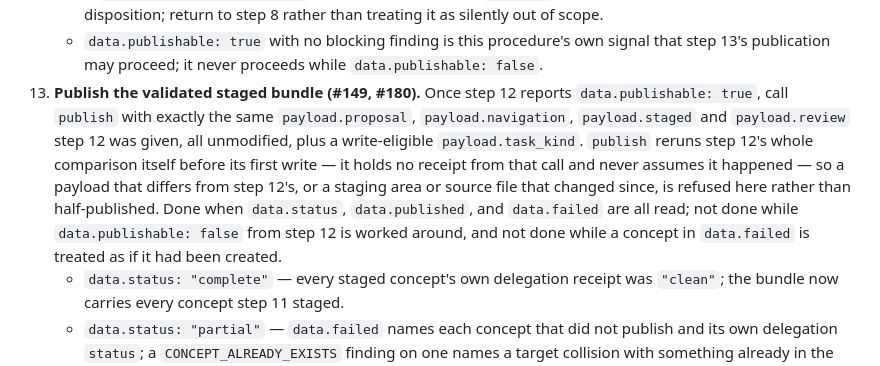
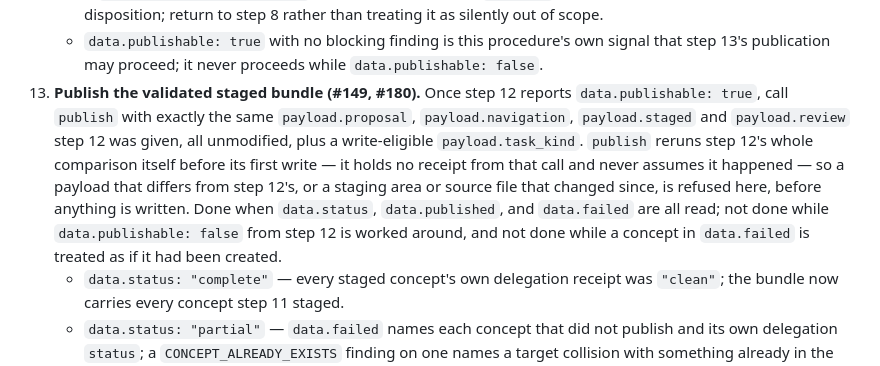
Before and after one commit to artemVeduta/okf-agent-skills, a Markdown page: skills/okf-setup/SKILL.md, the part around one of its changes. GitHub-like rendering.

```diff
--- a/skills/okf-setup/SKILL.md
+++ b/skills/okf-setup/SKILL.md
@@ -579,7 +579,7 @@ Every wrapper call ends in exactly one of three conditions:
     - A blocking structural finding (`FRONTMATTER_UNPARSEABLE`, `TYPE_MISSING`, `SOURCE_RESOURCE_MISSING`, `GENERATED_BY_MISSING`, `RUNTIME_MISSING`, `HUMAN_PREFIX_MISSING`, or `BUNDLE_FILES_NONCONFORMING`) names a staged concept — or a reserved file wrongly carrying concept frontmatter — that must be corrected at its own source and re-migrated from step 8, never patched by hand in the staging area.
     - A `SOURCE_DISPOSITION_MISSING` finding names a source `discover` found that never reached an intentional disposition; return to step 8 rather than treating it as silently out of scope.
     - `data.publishable: true` with no blocking finding is this procedure's own signal that step 13's publication may proceed; it never proceeds while `data.publishable: false`.
-13. **Publish the validated staged bundle (#149, #180).** Once step 12 reports `data.publishable: true`, call `publish` with exactly the same `payload.proposal`, `payload.navigation`, `payload.staged` and `payload.review` step 12 was given, all unmodified, plus a write-eligible `payload.task_kind`. `publish` reruns step 12's whole comparison itself before its first write — it holds no receipt from that call and never assumes it happened — so a payload that differs from step 12's, or a staging area or source file that changed since, is refused here rather than half-published. Done when `data.status`, `data.published`, and `data.failed` are all read; not done while `data.publishable: false` from step 12 is worked around, and not done while a concept in `data.failed` is treated as if it had been created.
+13. **Publish the validated staged bundle (#149, #180).** Once step 12 reports `data.publishable: true`, call `publish` with exactly the same `payload.proposal`, `payload.navigation`, `payload.staged` and `payload.review` step 12 was given, all unmodified, plus a write-eligible `payload.task_kind`. `publish` reruns step 12's whole comparison itself before its first write — it holds no receipt from that call and never assumes it happened — so a payload that differs from step 12's, or a staging area or source file that changed since, is refused here, before anything is written. Done when `data.status`, `data.published`, and `data.failed` are all read; not done while `data.publishable: false` from step 12 is worked around, and not done while a concept in `data.failed` is treated as if it had been created.
     - `data.status: "complete"` — every staged concept's own delegation receipt was `"clean"`; the bundle now carries every concept step 11 staged.
     - `data.status: "partial"` — `data.failed` names each concept that did not publish and its own delegation `status`; a `CONCEPT_ALREADY_EXISTS` finding on one names a target collision with something already in the bundle (a decision for the user, same as step 11's own `CONCEPT_TARGET_COLLISION`, never resolved by retrying); any other finding names a write-gate refusal to correct before calling `publish` again with the whole accepted migration. This is the operation this whole procedure exists to reach honestly: report exactly which concepts are real and which are not, never a blanket "migration complete" while `data.failed` is non-empty.
     - `result: "blocked"`, `data.code: "PUBLISH_PRECHECK_FAILED"` — the target bundle itself is not currently viable to write into (for example, `index.md` no longer declares `okf_version: "0.2"`); nothing was attempted. Repair the bundle root (step 4) and call `publish` again.
```
Also changed, not shown: other parts of skills/okf-setup/SKILL.md (+1 -1 lines).
